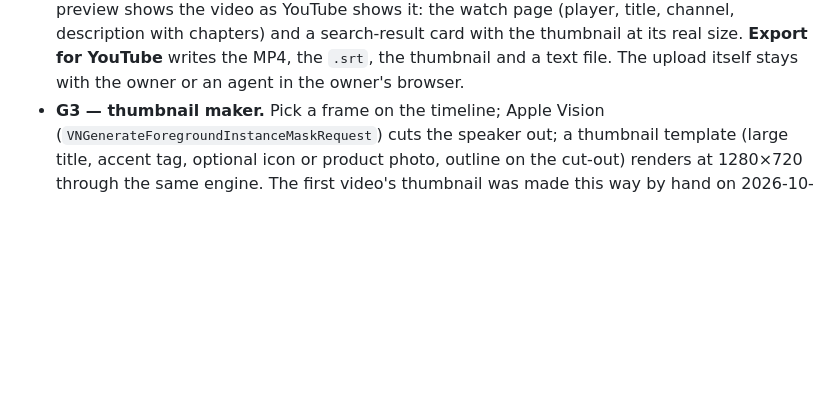
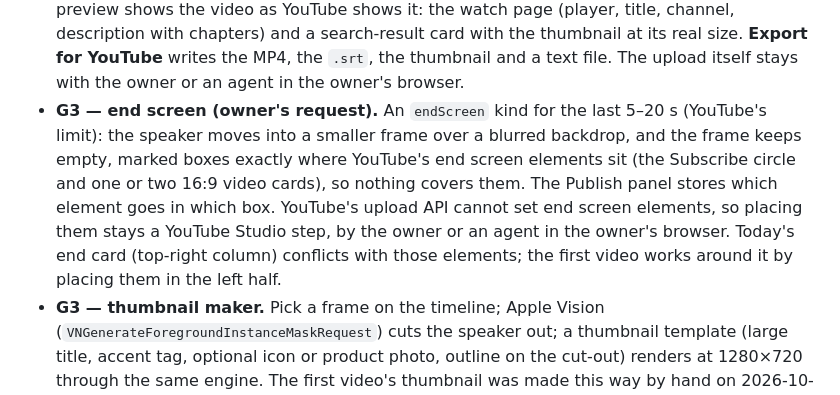
Before and after one commit to yamparalarahul27/YamVideoMacApp, a Markdown page: docs/plans/graphics-track.md, the part around the change. Rendered like a GitHub page; blank space fills up the shorter version.

Commit message:
Plan an end screen layout for YouTube's end screen elements
Co-Authored-By: Claude Opus 5.5 <noreply@anthropic.com>

```diff
--- a/docs/plans/graphics-track.md
+++ b/docs/plans/graphics-track.md
@@ -203,6 +203,14 @@ need Node.js to export" and offers to export without them.
   thumbnail at its real size. **Export for YouTube** writes the MP4, the `.srt`, the
   thumbnail and a text file. The upload itself stays with the owner or an agent in the
   owner's browser.
+- **G3 — end screen (owner's request).** An `endScreen` kind for the last 5–20 s
+  (YouTube's limit): the speaker moves into a smaller frame over a blurred backdrop, and
+  the frame keeps empty, marked boxes exactly where YouTube's end screen elements sit
+  (the Subscribe circle and one or two 16:9 video cards), so nothing covers them. The
+  Publish panel stores which element goes in which box. YouTube's upload API cannot set
+  end screen elements, so placing them stays a YouTube Studio step, by the owner or an
+  agent in the owner's browser. Today's end card (top-right column) conflicts with those
+  elements; the first video works around it by placing them in the left half.
 - **G3 — thumbnail maker.** Pick a frame on the timeline; Apple Vision
   (`VNGenerateForegroundInstanceMaskRequest`) cuts the speaker out; a thumbnail
   template (large title, accent tag, optional icon or product photo, outline on the
```
